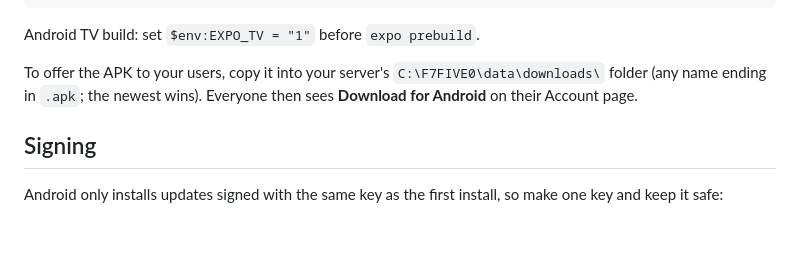
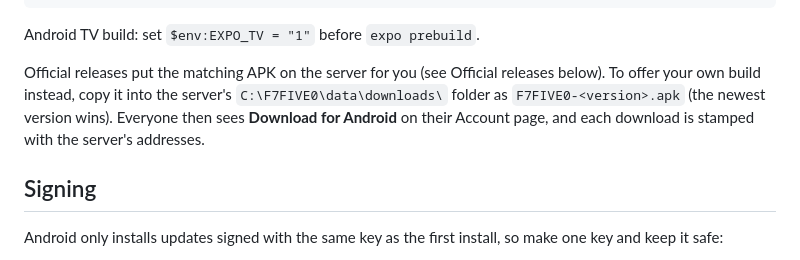
Before and after one commit to jonfuego/F7FIVE0, a Markdown page: mobile/README.md, the part around the change. GitHub-like rendering; blank space fills up the shorter version.

Commit message:
docs(mobile): describe stamped downloads in the build section
Co-Authored-By: Claude Opus 5.5 <noreply@anthropic.com>

```diff
--- a/mobile/README.md
+++ b/mobile/README.md
@@ -20,9 +20,11 @@ cd android
 
 Android TV build: set `$env:EXPO_TV = "1"` before `expo prebuild`.
 
-To offer the APK to your users, copy it into your server's
-`C:\F7FIVE0\data\downloads\` folder (any name ending in `.apk`; the newest
-wins). Everyone then sees **Download for Android** on their Account page.
+Official releases put the matching APK on the server for you (see Official
+releases below). To offer your own build instead, copy it into the server's
+`C:\F7FIVE0\data\downloads\` folder as `F7FIVE0-<version>.apk` (the newest
+version wins). Everyone then sees **Download for Android** on their Account
+page, and each download is stamped with the server's addresses.
 
 ## Signing
 
```
